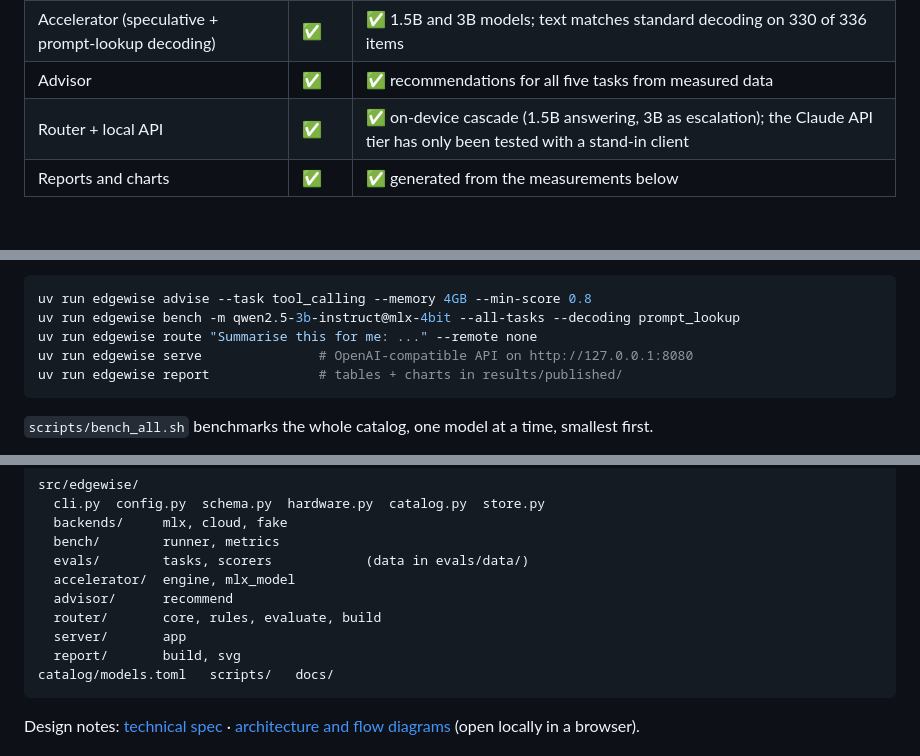
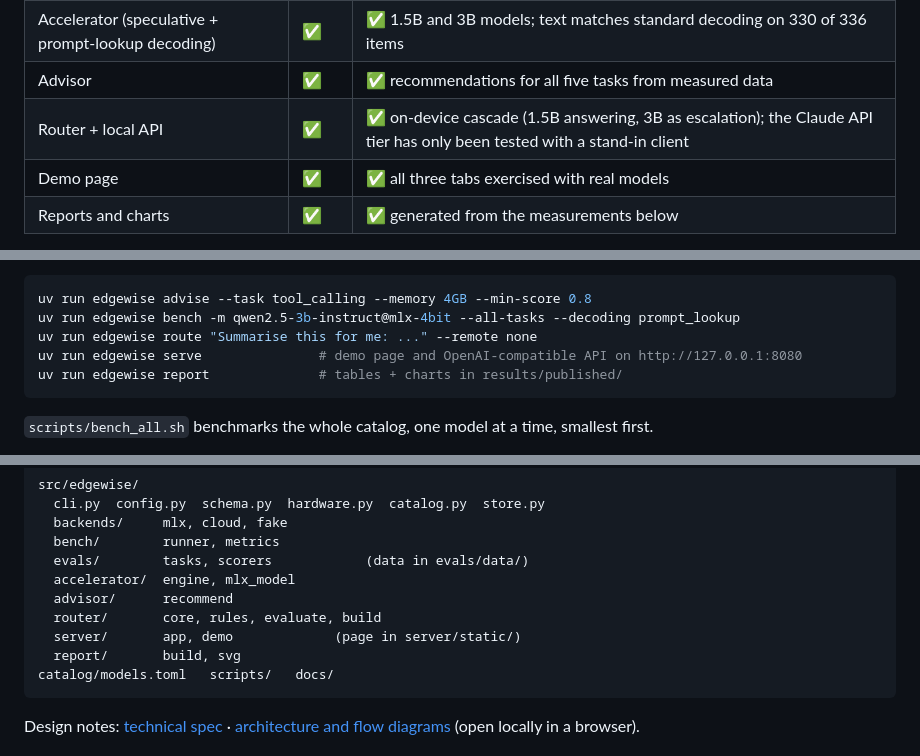
Before and after one commit to tanishakarmakar/edgewise, a Markdown page: README.md, 3 parts joined by grey strips. GitHub-like rendering; blank space fills up the shorter version.

````diff
--- a/README.md
+++ b/README.md
@@ -22,6 +44,7 @@ All five parts are implemented, covered by unit tests, and have now been run on
 | Accelerator (speculative + prompt-lookup decoding) | ✅ | ✅ 1.5B and 3B models; text matches standard decoding on 330 of 336 items |
 | Advisor | ✅ | ✅ recommendations for all five tasks from measured data |
 | Router + local API | ✅ | ✅ on-device cascade (1.5B answering, 3B as escalation); the Claude API tier has only been tested with a stand-in client |
+| Demo page | ✅ | ✅ all three tabs exercised with real models |
 | Reports and charts | ✅ | ✅ generated from the measurements below |
 
 Every number in this README was measured on that device with the commands shown. The full generated report is [results/published/REPORT.md](results/published/REPORT.md).
@@ -47,7 +70,7 @@ Then, once a few models are benchmarked:
 uv run edgewise advise --task tool_calling --memory 4GB --min-score 0.8
 uv run edgewise bench -m qwen2.5-3b-instruct@mlx-4bit --all-tasks --decoding prompt_lookup
 uv run edgewise route "Summarise this for me: ..." --remote none
-uv run edgewise serve               # OpenAI-compatible API on http://127.0.0.1:8080
+uv run edgewise serve               # demo page and OpenAI-compatible API on http://127.0.0.1:8080
 uv run edgewise report              # tables + charts in results/published/
 ```
 
@@ -209,7 +234,7 @@ src/edgewise/
   accelerator/  engine, mlx_model
   advisor/      recommend
   router/       core, rules, evaluate, build
-  server/       app
+  server/       app, demo             (page in server/static/)
   report/       build, svg
 catalog/models.toml   scripts/   docs/
 ```
````
Also changed, not shown: other parts of README.md (+26 -1 lines), docs/SPEC.md (+1 -0 lines), docs/img/demo-accelerator.png (added), docs/img/demo-advisor.png (added), docs/img/demo-router.png (added), 9 other files.
